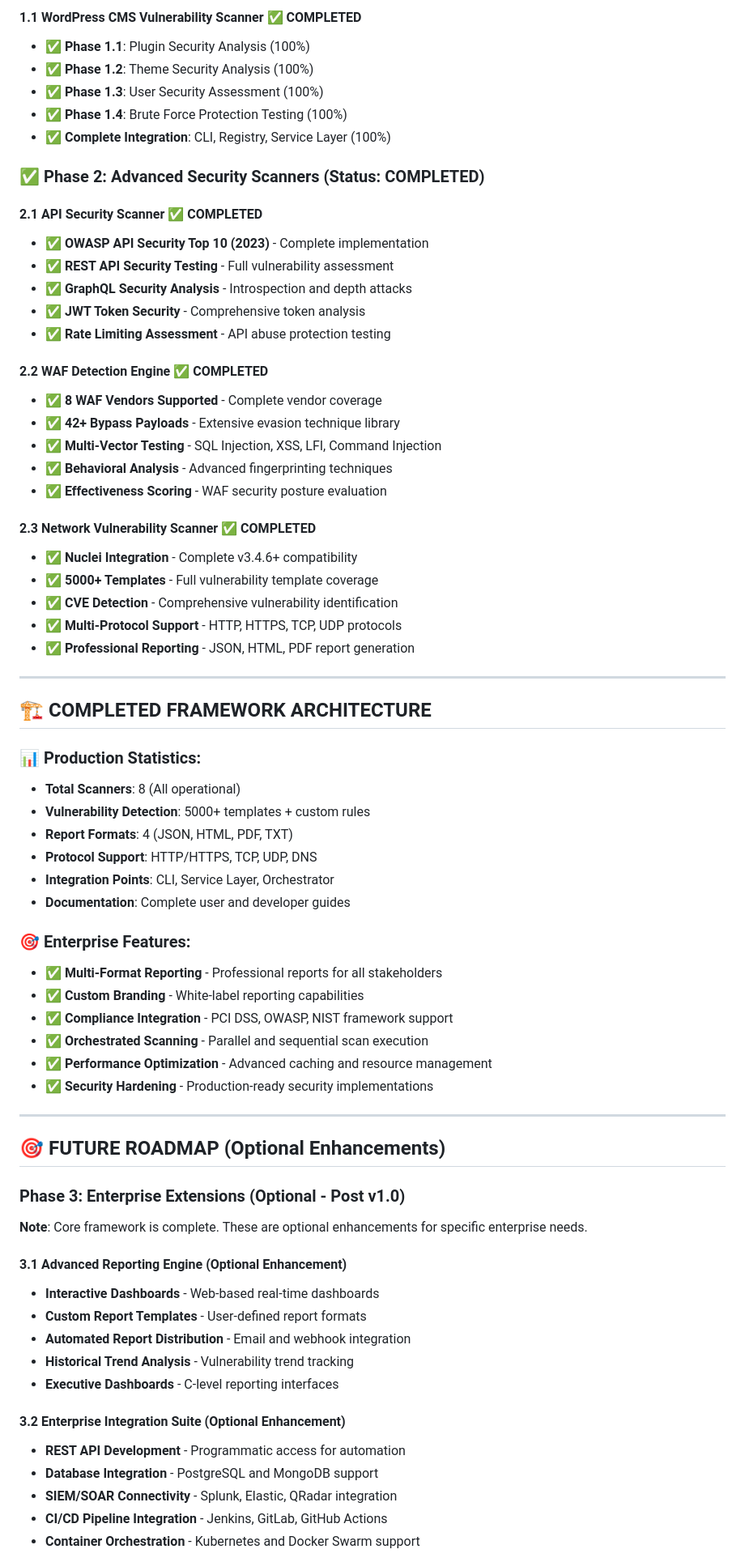
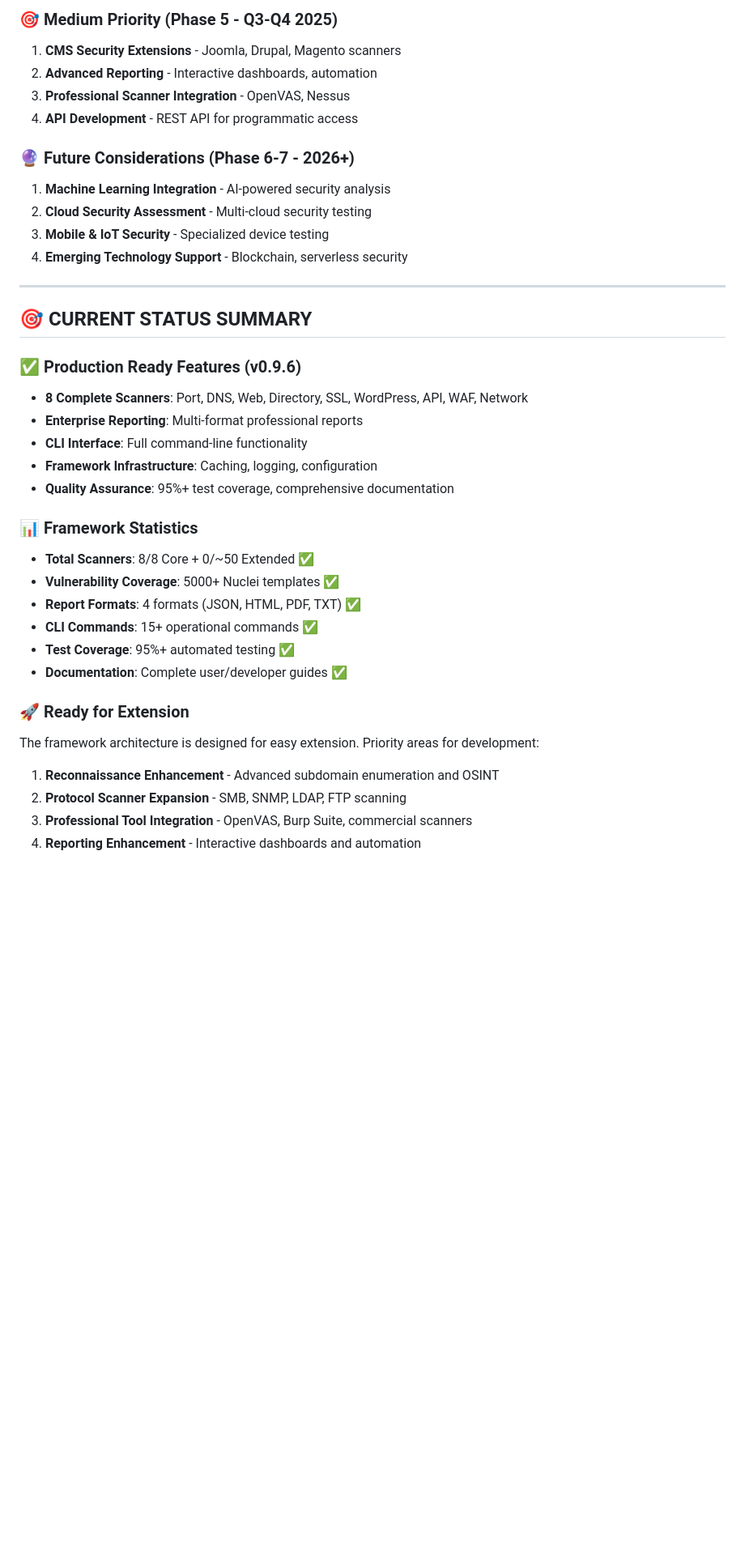
Before and after one commit to MostafaRastegar/pen-test, a Markdown page: features_roadmap.md, the part around the change printed below. Shown: that part at 81% size. Drawn GitHub-style; blank space fills up the shorter version.

Commit message:
docs: update features_roadmap.md

```diff
--- a/features_roadmap.md
+++ b/features_roadmap.md
@@ -99,72 +205,39 @@ After months of development, the Auto-Pentest Framework has achieved **100% comp
 
-#### **1.1 WordPress CMS Vulnerability Scanner** ✅ **COMPLETED**
-- ✅ **Phase 1.1**: Plugin Security Analysis (100%)
-- ✅ **Phase 1.2**: Theme Security Analysis (100%)
-- ✅ **Phase 1.3**: User Security Assessment (100%)
-- ✅ **Phase 1.4**: Brute Force Protection Testing (100%)
-- ✅ **Complete Integration**: CLI, Registry, Service Layer (100%)
+### **🎯 Medium Priority (Phase 5 - Q3-Q4 2025)**
+1. **CMS Security Extensions** - Joomla, Drupal, Magento scanners
+2. **Advanced Reporting** - Interactive dashboards, automation
+3. **Professional Scanner Integration** - OpenVAS, Nessus
+4. **API Development** - REST API for programmatic access
 
-### **✅ Phase 2: Advanced Security Scanners** (Status: **COMPLETED**)
-
-#### **2.1 API Security Scanner** ✅ **COMPLETED**
-- ✅ **OWASP API Security Top 10 (2023)** - Complete implementation
-- ✅ **REST API Security Testing** - Full vulnerability assessment
-- ✅ **GraphQL Security Analysis** - Introspection and depth attacks
-- ✅ **JWT Token Security** - Comprehensive token analysis
-- ✅ **Rate Limiting Assessment** - API abuse protection testing
-
-#### **2.2 WAF Detection Engine** ✅ **COMPLETED**
-- ✅ **8 WAF Vendors Supported** - Complete vendor coverage
-- ✅ **42+ Bypass Payloads** - Extensive evasion technique library
-- ✅ **Multi-Vector Testing** - SQL Injection, XSS, LFI, Command Injection
-- ✅ **Behavioral Analysis** - Advanced fingerprinting techniques
-- ✅ **Effectiveness Scoring** - WAF security posture evaluation
-
-#### **2.3 Network Vulnerability Scanner** ✅ **COMPLETED**
-- ✅ **Nuclei Integration** - Complete v3.4.6+ compatibility
-- ✅ **5000+ Templates** - Full vulnerability template coverage
-- ✅ **CVE Detection** - Comprehensive vulnerability identification
-- ✅ **Multi-Protocol Support** - HTTP, HTTPS, TCP, UDP protocols
-- ✅ **Professional Reporting** - JSON, HTML, PDF report generation
+### **🔮 Future Considerations (Phase 6-7 - 2026+)**
+1. **Machine Learning Integration** - AI-powered security analysis
+2. **Cloud Security Assessment** - Multi-cloud security testing
+3. **Mobile & IoT Security** - Specialized device testing
+4. **Emerging Technology Support** - Blockchain, serverless security
 
 ---
 
-## 🏗️ **COMPLETED FRAMEWORK ARCHITECTURE**
+## 🎯 **CURRENT STATUS SUMMARY**
 
-### **📊 Production Statistics:**
-- **Total Scanners**: 8 (All operational)
-- **Vulnerability Detection**: 5000+ templates + custom rules
-- **Report Formats**: 4 (JSON, HTML, PDF, TXT)
-- **Protocol Support**: HTTP/HTTPS, TCP, UDP, DNS
-- **Integration Points**: CLI, Service Layer, Orchestrator
-- **Documentation**: Complete user and developer guides
+### **✅ Production Ready Features (v0.9.6)**
+- **8 Complete Scanners**: Port, DNS, Web, Directory, SSL, WordPress, API, WAF, Network
+- **Enterprise Reporting**: Multi-format professional reports
+- **CLI Interface**: Full command-line functionality
+- **Framework Infrastructure**: Caching, logging, configuration
+- **Quality Assurance**: 95%+ test coverage, comprehensive documentation
 
-### **🎯 Enterprise Features:**
-- ✅ **Multi-Format Reporting** - Professional reports for all stakeholders
-- ✅ **Custom Branding** - White-label reporting capabilities
-- ✅ **Compliance Integration** - PCI DSS, OWASP, NIST framework support
-- ✅ **Orchestrated Scanning** - Parallel and sequential scan execution
-- ✅ **Performance Optimization** - Advanced caching and resource management
-- ✅ **Security Hardening** - Production-ready security implementations
+### **📊 Framework Statistics**
+- **Total Scanners**: 8/8 Core + 0/~50 Extended ✅
+- **Vulnerability Coverage**: 5000+ Nuclei templates ✅
+- **Report Formats**: 4 formats (JSON, HTML, PDF, TXT) ✅
+- **CLI Commands**: 15+ operational commands ✅
+- **Test Coverage**: 95%+ automated testing ✅
+- **Documentation**: Complete user/developer guides ✅
 
----
+### **🚀 Ready for Extension**
+The framework architecture is designed for easy extension. Priority areas for development:
+1. **Reconnaissance Enhancement** - Advanced subdomain enumeration and OSINT
+2. **Protocol Scanner Expansion** - SMB, SNMP, LDAP, FTP scanning
+3. **Professional Tool Integration** - OpenVAS, Burp Suite, commercial scanners
+4. **Reporting Enhancement** - Interactive dashboards and automation
 
-## 🎯 **FUTURE ROADMAP (Optional Enhancements)**
-
-### **Phase 3: Enterprise Extensions** (Optional - Post v1.0)
-**Note**: Core framework is complete. These are optional enhancements for specific enterprise needs.
-
-#### **3.1 Advanced Reporting Engine** (Optional Enhancement)
-- **Interactive Dashboards** - Web-based real-time dashboards
-- **Custom Report Templates** - User-defined report formats
-- **Automated Report Distribution** - Email and webhook integration
-- **Historical Trend Analysis** - Vulnerability trend tracking
-- **Executive Dashboards** - C-level reporting interfaces
-
-#### **3.2 Enterprise Integration Suite** (Optional Enhancement)
-- **REST API Development** - Programmatic access for automation
-- **Database Integration** - PostgreSQL and MongoDB support
-- **SIEM/SOAR Connectivity** - Splunk, Elastic, QRadar integration
-- **CI/CD Pipeline Integration** - Jenkins, GitLab, GitHub Actions
-- **Container Orchestration** - Kubernetes and Docker Swarm support
-
```
Also changed, not shown: other parts of features_roadmap.md (+182 -168 lines).
